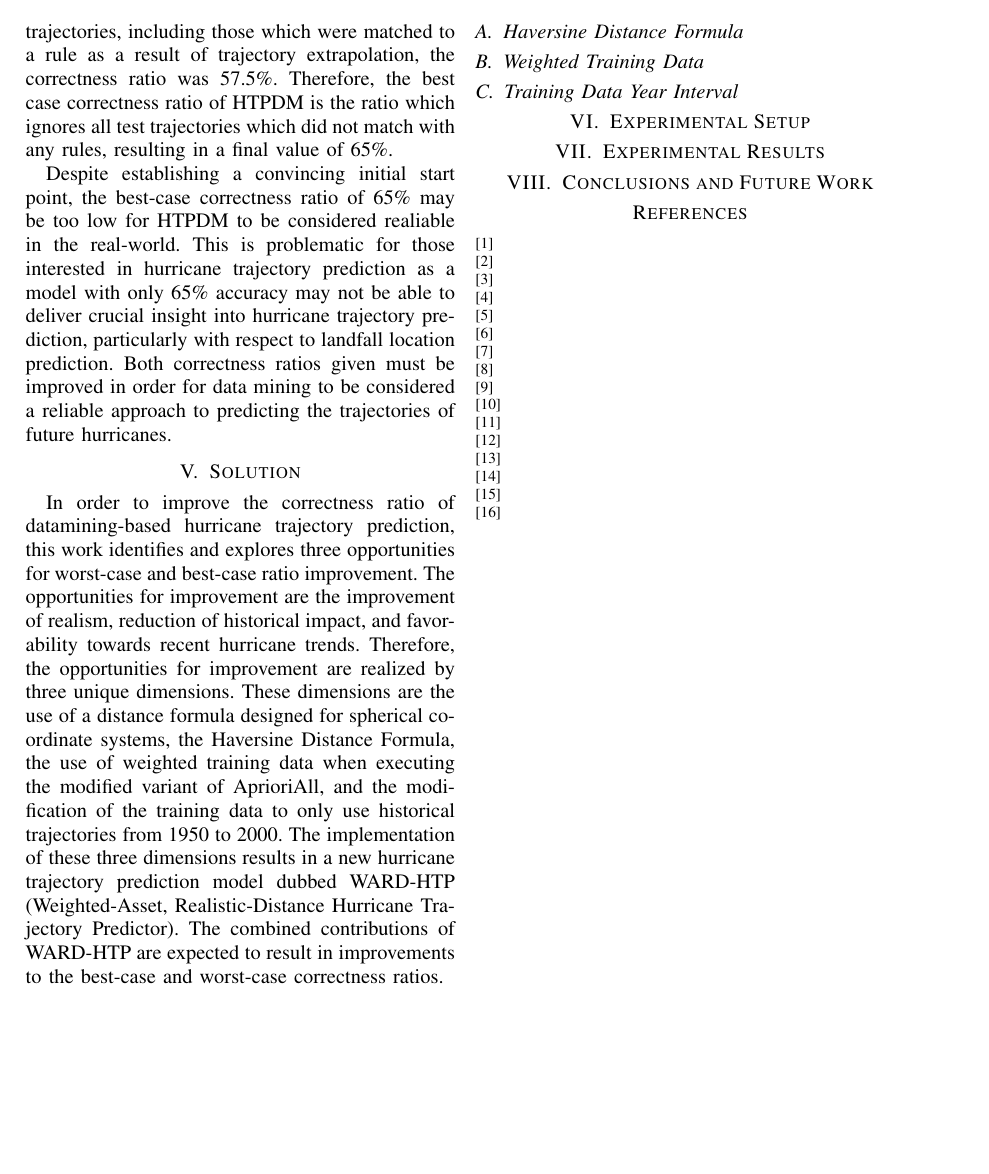
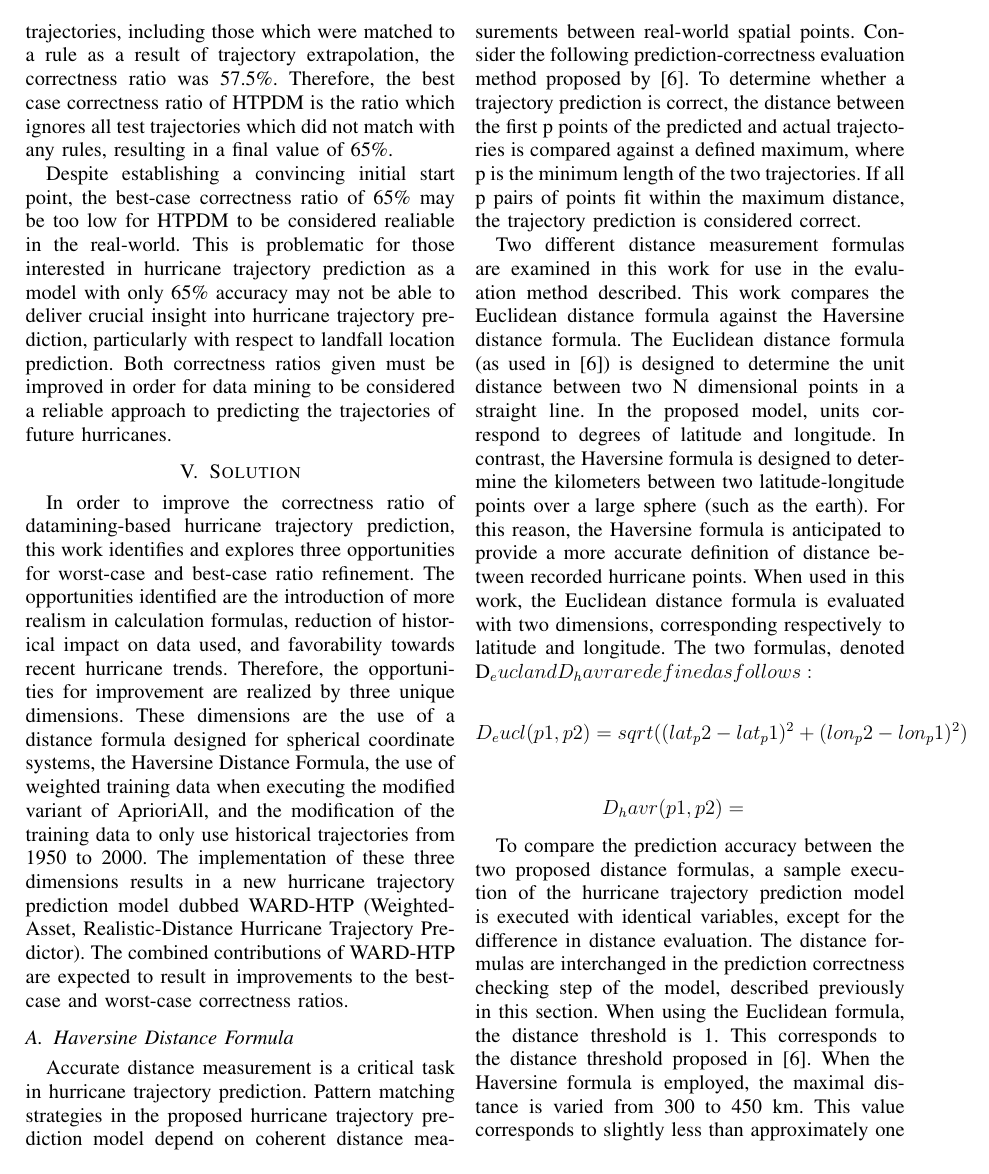
Before and after one commit to CoxT9/DataMining-Project, a LaTeX paper (paper/manuscript.tex): page 8 of 8 before the commit and page 8 of 9 after it. Compiled offline with pdfLaTeX.

Commit message:
add haversine text from the doc, some cleanup

```diff
--- a/paper/manuscript.tex
+++ b/paper/manuscript.tex
@@ -195,9 +195,24 @@ Despite establishing a convincing initial start point, the best-case correctness
 
 \section{Solution}
 
-In order to improve the correctness ratio of datamining-based hurricane trajectory prediction, this work identifies and explores three opportunities for worst-case and best-case ratio improvement. The opportunities for improvement are the improvement of realism, reduction of historical impact, and favorability towards recent hurricane trends. Therefore, the opportunities for improvement are realized by three unique dimensions. These dimensions are the use of a distance formula designed for spherical coordinate systems, the Haversine Distance Formula, the use of weighted training data when executing the modified variant of AprioriAll, and the modification of the training data to only use historical trajectories from 1950 to 2000. The implementation of these three dimensions results in a new hurricane trajectory prediction model dubbed WARD-HTP (Weighted-Asset, Realistic-Distance Hurricane Trajectory Predictor). The combined contributions of WARD-HTP are expected to result in improvements to the best-case and worst-case correctness ratios.
+In order to improve the correctness ratio of datamining-based hurricane trajectory prediction, this work identifies and explores three opportunities for worst-case and best-case ratio refinement. The opportunities identified are the introduction of more realism in calculation formulas, reduction of historical impact on data used, and favorability towards recent hurricane trends. Therefore, the opportunities for improvement are realized by three unique dimensions. These dimensions are the use of a distance formula designed for spherical coordinate systems, the Haversine Distance Formula, the use of weighted training data when executing the modified variant of AprioriAll, and the modification of the training data to only use historical trajectories from 1950 to 2000. The implementation of these three dimensions results in a new hurricane trajectory prediction model dubbed WARD-HTP (Weighted-Asset, Realistic-Distance Hurricane Trajectory Predictor). The combined contributions of WARD-HTP are expected to result in improvements to the best-case and worst-case correctness ratios.
 
 \subsection{Haversine Distance Formula}
+
+Accurate distance measurement is a critical task in hurricane trajectory prediction. Pattern matching strategies in the proposed hurricane trajectory prediction model depend on coherent distance measurements between real-world spatial points. Consider the following prediction-correctness evaluation method proposed by \cite{major-hurricane-model}. To determine whether a trajectory prediction is correct, the distance between the first p points of the predicted and actual trajectories is compared against a defined maximum, where p is the minimum length of the two trajectories. If all p pairs of points fit within the maximum distance, the trajectory prediction is considered correct.
+
+Two different distance measurement formulas are examined in this work for use in the evaluation method described. This work compares the Euclidean distance formula against the Haversine distance formula. The Euclidean distance formula (as used in \cite{major-hurricane-model}) is designed to determine the unit distance between two N dimensional points in a straight line. In the proposed model, units correspond to degrees of latitude and longitude. In contrast, the Haversine formula is designed to determine the kilometers between two latitude-longitude points over a large sphere (such as the earth). For this reason, the Haversine formula is anticipated to provide a more accurate definition of distance between recorded hurricane points. When used in this work, the Euclidean distance formula is evaluated with two dimensions, corresponding respectively to latitude and longitude. The two formulas, denoted D_eucl and D_havr are defined as follows:
+
+\begin{eqnarray*}
+D_eucl(p1, p2) = sqrt( (lat_p2 - lat_p1)^2 + (lon_p2 - lon_p1)^2 )
+\end{eqnarray*}
+
+% TODO: paste the full haversine formula here
+\begin{eqnarray*}
+D_havr(p1, p2) =
+\end{eqnarray*}
+
+To compare the prediction accuracy between the two proposed distance formulas, a sample execution of the hurricane trajectory prediction model is executed with identical variables, except for the difference in distance evaluation. The distance formulas are interchanged in the prediction correctness checking step of the model, described previously in this section. When using the Euclidean formula, the distance threshold is 1. This corresponds to the distance threshold proposed in \cite{major-hurricane-model}. When the Haversine formula is employed, the maximal distance is varied from 300 to 450 km. This value corresponds to slightly less than approximately one average hurricane-diameter. Since the average hurricane diameter is between 333 and 670 km \cite{hurricane-distances}, two points are considered to be within the distance threshold if they are less than one average hurricane-diameter apart. This size was decided upon because of the coordinate discretization method employed in the work of \cite{major-hurricane-model}, which as discussed in Region Discretization section, scales all hurricane coordinates by a constant value of 5. Therefore, the euclidean distance threshold of 1 in the discretized coordinate system corresponds to a square region approximately equal to 500 km by 500 km. As such, the maximal distance ranges used for the Haversine formula are much less than used in the Euclidean formula. The expected outcome of this experiment is to receive more granular results using the Haversine formula compared to the Euclidean formula.
 
 \subsection{Weighted Training Data}
 
@@ -206,3 +221,7 @@ In order to improve the correctness ratio of datamining-based hurricane trajecto
 \section{Experimental Setup}
 
 \section{Experimental Results}
+
+\subsection{Haversine Distance Formula}
+
+As can be observed below in Figure (), between the Euclidean and Haversine distance formulas, the Haversine formula with a distance threshold of 450 km delivers a increased correctness rate of 38.49\%, corresponding to 74.77\% compared to 36.28\% correctness when the Euclidean formula was employed. It is noted however that a distance threshold of 300 km (representing the lower bound of average hurricane sizes) results in an increased correctness rate of 19.91\% over the Euclidean formula, but remains a lower correctness rate compared to a Haversine distance of 450 km. The realistic nature of the Haversine formula in conjunction with its corresponding maximal distance threshold is able to provide a higher rate of accurate predictions compared to the Euclidean distance formula, which is not designed for non-euclidean coordinate systems such as coordinate systems over spheres.
```
Also changed, not shown: paper/manuscript.tex (13 more changed lines).
